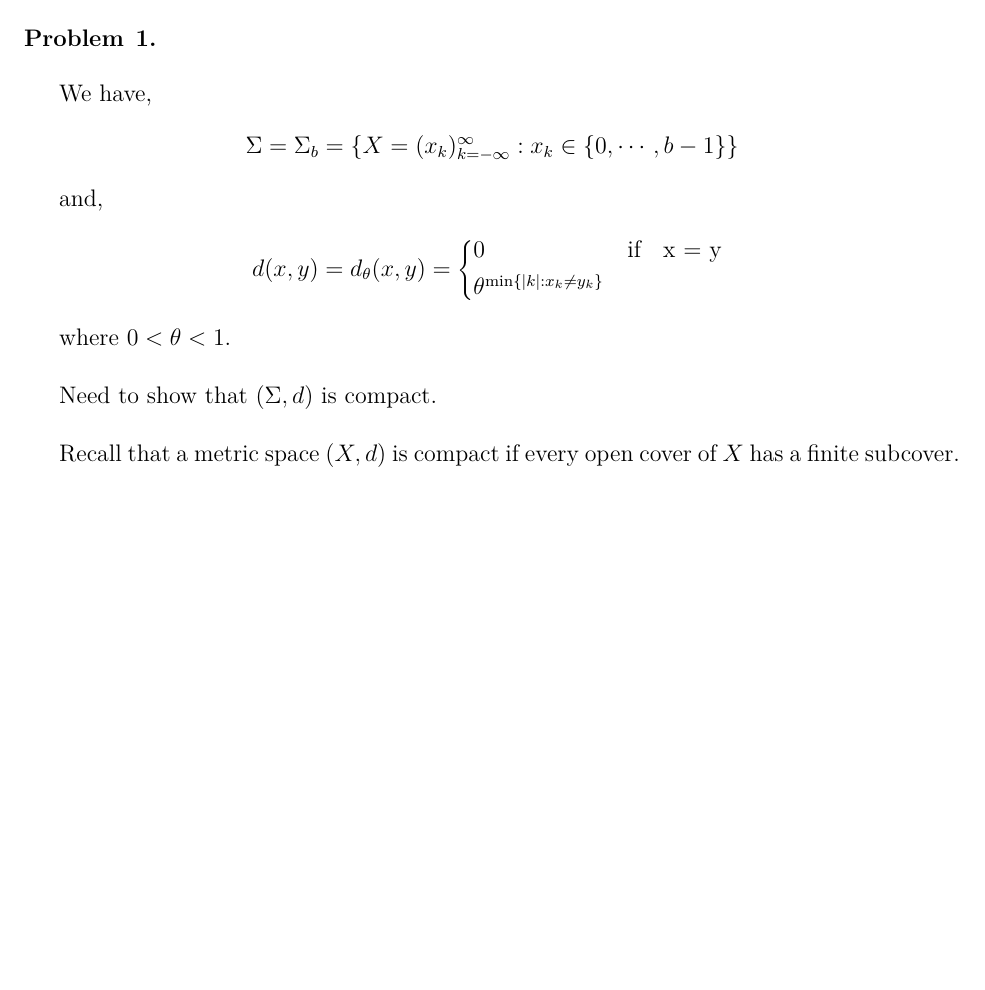
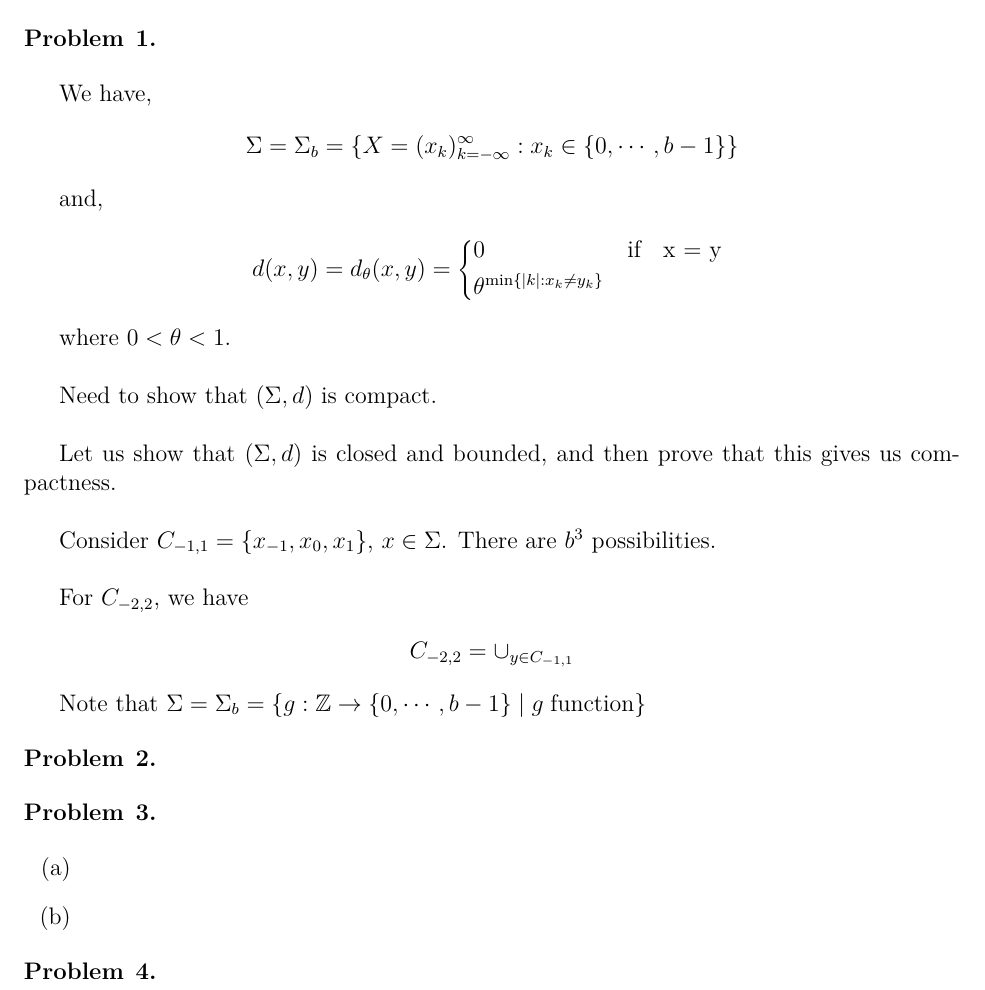
Before and after one commit to ChrisHayduk/Dynamical-Systems-I, a LaTeX problem sheet (Homework #2/homework_2.tex): part of the page, cut so that both start at the same text, the shorter picture padded with empty space. The pictures show the PDF file Homework #2/homework_2.pdf that the author committed with the source.

Commit message:
Continued on HW 2

```diff
--- a/Homework #2/homework_2.tex
+++ b/Homework #2/homework_2.tex
@@ -72,4 +72,19 @@ where $0 < \theta < 1$.\\
 
 Need to show that $(\Sigma, d)$ is compact.\\
 
-Recall that a metric space $(X, d)$ is compact if every open cover of $X$ has a finite subcover.
+Let us show that $(\Sigma, d)$ is closed and bounded, and then prove that this gives us compactness.\\
+
+Consider $C_{-1, 1} = \{x_{-1}, x_0, x_1\}$, $x \in \Sigma$. There are $b^3$ possibilities.\\
+
+For $C_{-2, 2}$, we have
+\begin{align*}
+C_{-2, 2} = \cup_{y \in C_{-1, 1}}
+\end{align*}
+
+Note that $\Sigma = \Sigma_b = \{g: \mathbb{Z} \to \{0, \cdots, b-1\}
+\; | \; g \; \text{function}\}$
+
+\begin{problem}{2}
+\end{problem}
+
+\begin{problem}{3}
@@ -76,3 +99,5 @@ Recall that a metric space $(X, d)$ is compact if every open cover of $X$ has a
+\begin{problem}{4}
+\end{problem}
 
 
 \end{document}
```
Also changed, not shown: Homework #2/homework_2.pdf, Homework #2/homework_2.tex (8 more changed lines), 2 other files.
